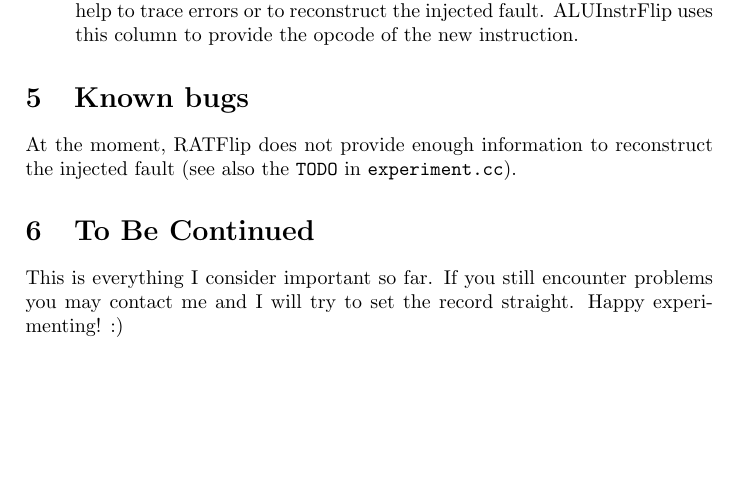
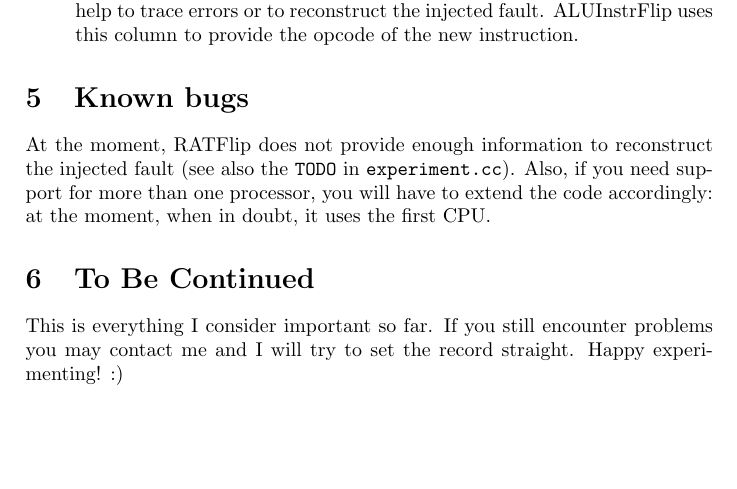
Before and after one commit to danceos/fail, a LaTeX paper (src/experiments/l4-sys/manual.tex): part of page 5 of 5, cut so that both start at the same text. Compiled offline with pdfLaTeX.

```diff
--- a/src/experiments/l4-sys/manual.tex
+++ b/src/experiments/l4-sys/manual.tex
@@ -300,6 +300,9 @@
 At the moment, RATFlip does not provide enough information
 to reconstruct the injected fault
 (see also the \texttt{TODO} in \texttt{experiment.cc}).
+Also, if you need support for more than one processor,
+you will have to extend the code accordingly:
+at the moment, when in doubt, it uses the first CPU.
 
 \section{To Be Continued}
 
```
Also changed, not shown: src/experiments/l4-sys/manual.pdf, 1 other file.
